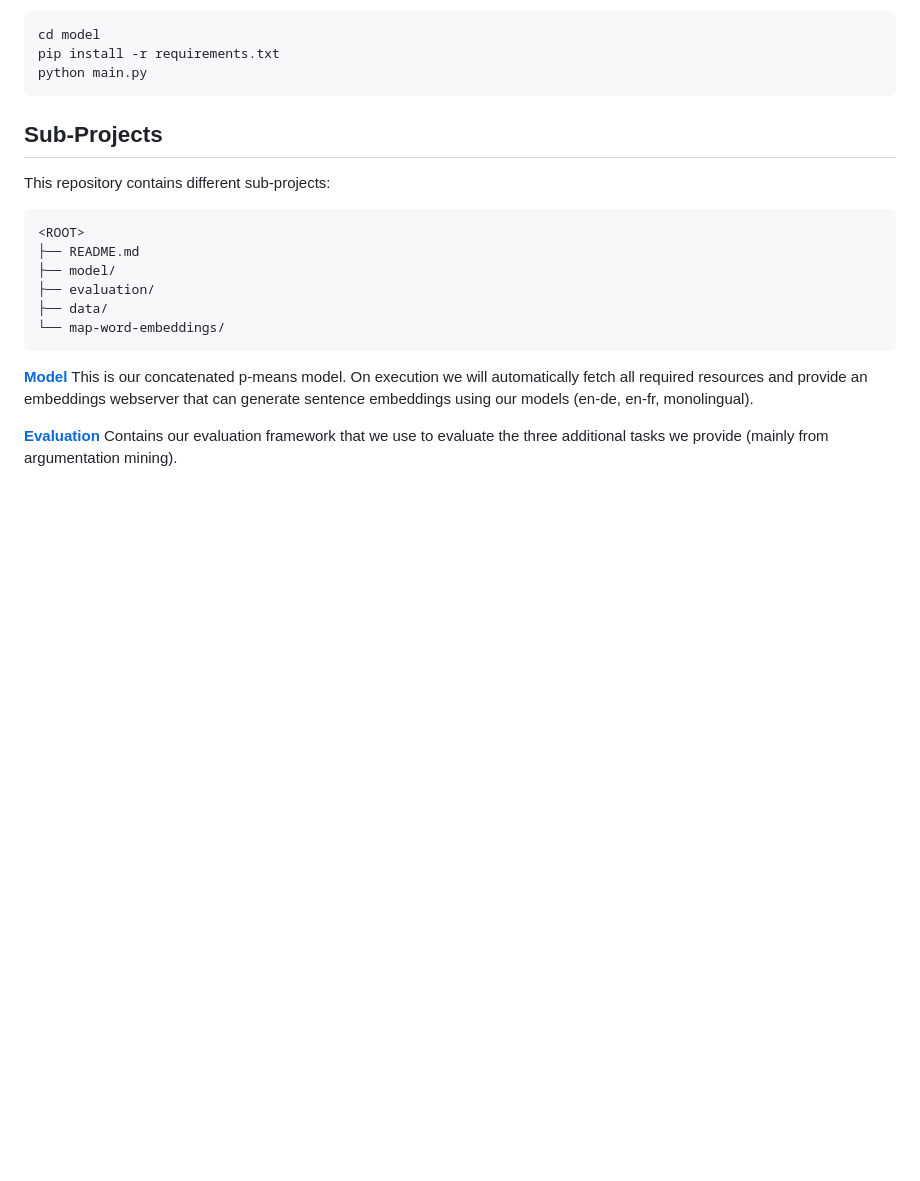
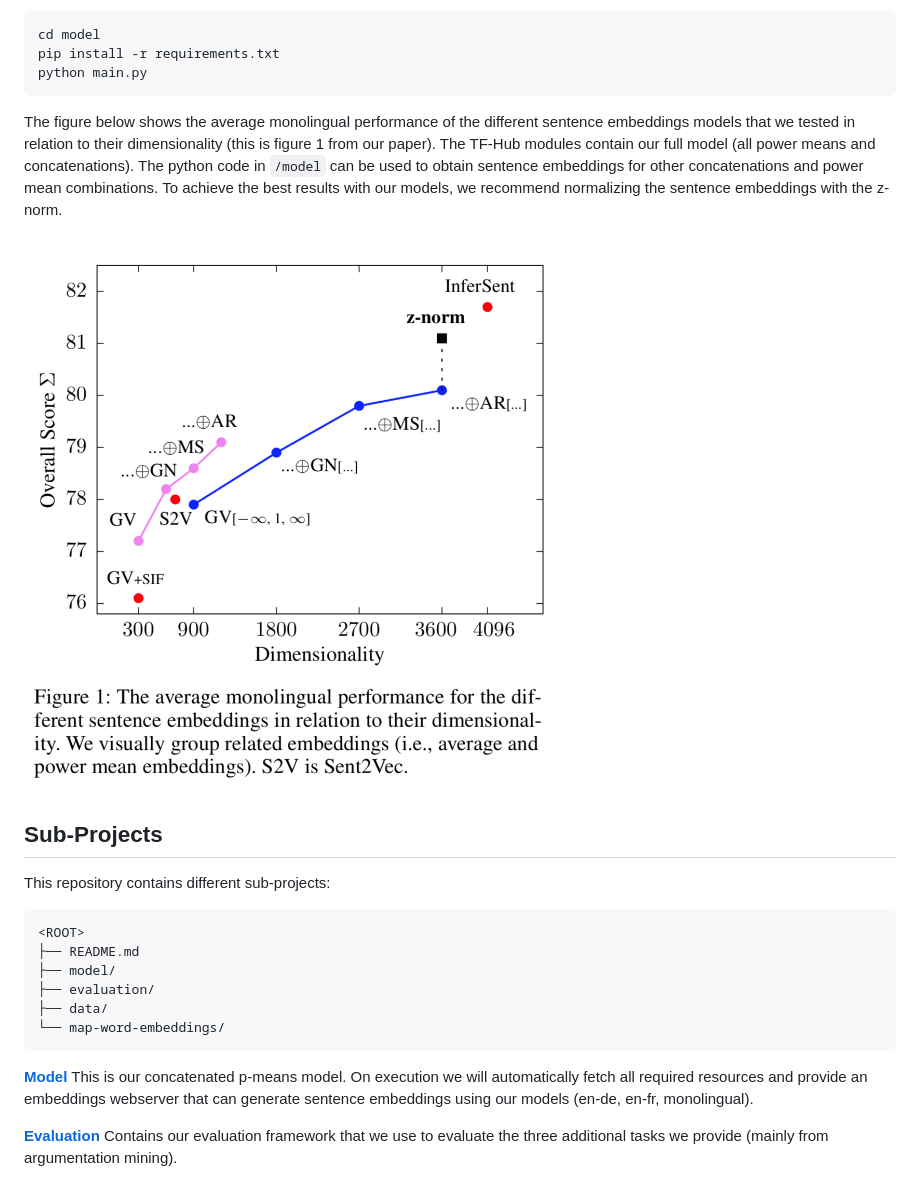
Before and after one commit to UKPLab/arxiv2018-xling-sentence-embeddings, a Markdown page: README.md, the part around the change printed below. Drawn GitHub-style; pictures changed too: figure-1.png (added); blank space fills up the shorter version.

Commit message:
include the new figure

````diff
--- a/README.md
+++ b/README.md
@@ -51,6 +51,12 @@ cd model
 pip install -r requirements.txt
 python main.py
 ```
+
+
+The figure below shows the average monolingual performance of the different sentence embeddings models that we tested in relation to their dimensionality (this is figure 1 from our paper). The TF-Hub modules contain our full model (all power means and concatenations). The python code in ```/model``` can be used to obtain sentence embeddings for other concatenations and power mean combinations. To achieve the best results with our models, we recommend normalizing the sentence embeddings with the z-norm.
+
+![Figure1](/figure-1.png?raw=true)
+
 
 
 ## Sub-Projects
````
Also changed, not shown: other parts of README.md (+6 -6 lines).
